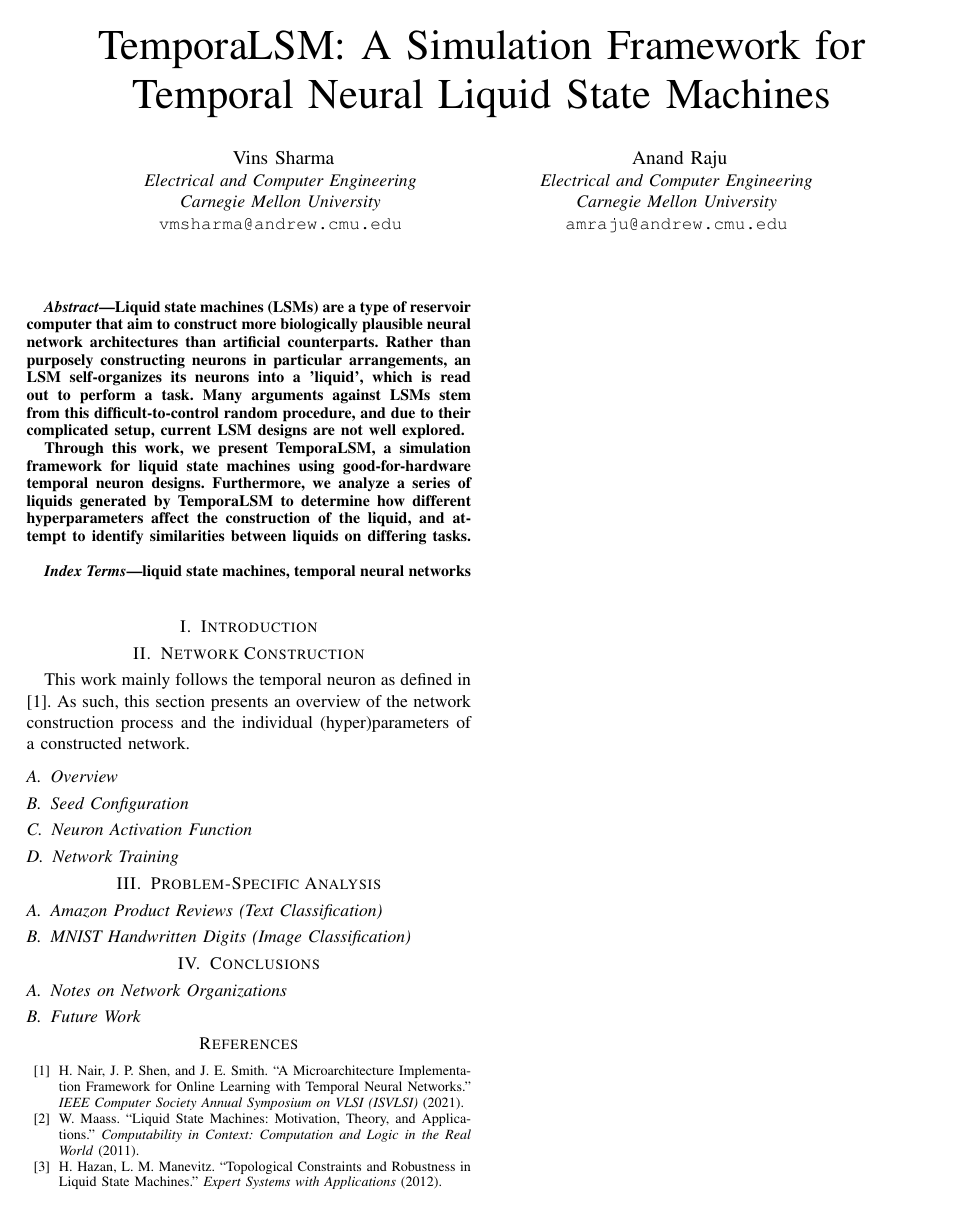
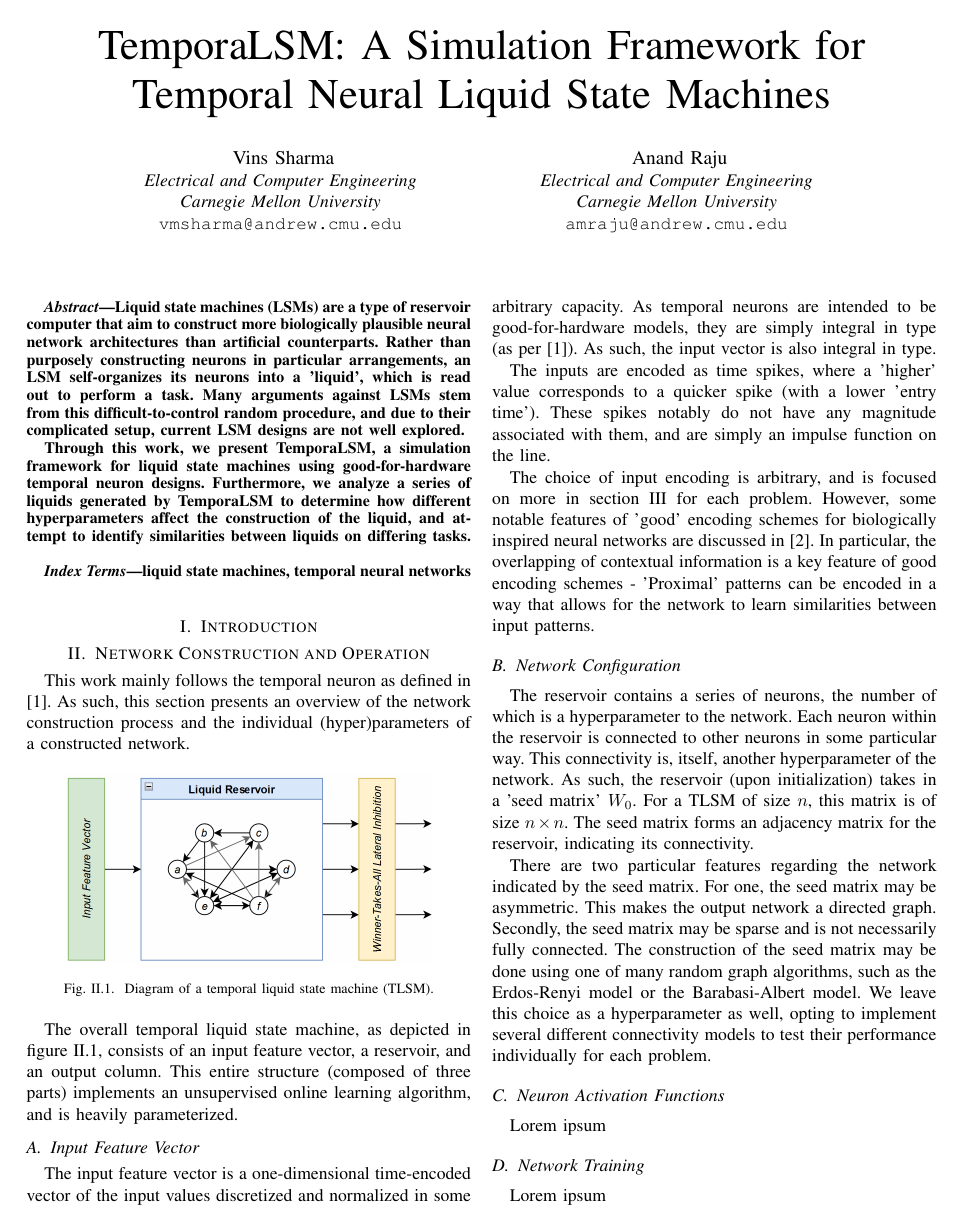
Before and after one commit to sharmavins23/TemporaLSM, a LaTeX paper (docs/main.tex, which reads docs/sections/NetworkConstruction.tex, docs/sections/ProblemSpecificAnalysis.tex): the whole page before the commit and page 1 of 2 after it. Compiled offline with pdfLaTeX; a missing font is replaced by an installed copy or a similar font; a LaTeX package or settings file that is missing is left out.

Commit message:
more updates

```diff
--- a/docs/main.tex
+++ b/docs/main.tex
@@ -7,6 +7,12 @@
 \usepackage{xcolor}
 \def\BibTeX{{\rm B\kern-.05em{\sc i\kern-.025em b}\kern-.08em
     T\kern-.1667em\lower.7ex\hbox{E}\kern-.125emX}}
+
+% Graphics path
+\graphicspath{{./img/}}
+
+% Count figures with sections
+\counterwithin{figure}{section}
 
 \begin{document}
 
--- a/docs/sections/NetworkConstruction.tex
+++ b/docs/sections/NetworkConstruction.tex
@@ -1,13 +1,63 @@
-\section{Network Construction}
+\section{Network Construction and Operation}
 
 This work mainly follows the temporal neuron as defined in \cite{TNN}. As such,
 this section presents an overview of the network construction process and
 the individual (hyper)parameters of a constructed network.
 
-\subsection{Overview}
+\begin{figure}[h]
+    \centering
+    \includegraphics[scale=0.25]{tlsm_diagram.png}
+    \caption{Diagram of a temporal liquid state machine (TLSM).}
+    \label{fig:tlsm_diagram}
+\end{figure}
 
-\subsection{Seed Configuration}
+The overall temporal liquid state machine, as depicted in figure
+\ref{fig:tlsm_diagram}, consists of an input feature vector, a reservoir, and an
+output column. This entire structure (composed of three parts) implements an
+unsupervised online learning algorithm, and is heavily parameterized.
 
-\subsection{Neuron Activation Function}
+\subsection{Input Feature Vector}
+
+The input feature vector is a one-dimensional time-encoded vector of the input
+values discretized and normalized in some arbitrary capacity. As temporal
+neurons are intended to be good-for-hardware models, they are simply integral
+in type (as per \cite{TNN}). As such, the input vector is also integral in type.
+
+The inputs are encoded as time spikes, where a 'higher' value corresponds to a
+quicker spike (with a lower 'entry time'). These spikes notably do not have any
+magnitude associated with them, and are simply an impulse function on the line.
+
+The choice of input encoding is arbitrary, and is focused on more in section
+\ref{sec:Problem-Specific Analysis} for each problem. However, some notable
+features of 'good' encoding schemes for biologically inspired neural networks
+are discussed in \cite{Encoding}. In particular, the overlapping of contextual
+information is a key feature of good encoding schemes - 'Proximal' patterns can
+be encoded in a way that allows for the network to learn similarities between
+input patterns.
+
+\subsection{Network Configuration}
+
+The reservoir contains a series of neurons, the number of which is a
+hyperparameter to the network. Each neuron within the reservoir is connected to
+other neurons in some particular way. This connectivity is, itself, another
+hyperparameter of the network. As such, the reservoir (upon initialization)
+takes in a 'seed matrix' $W_0$. For a TLSM of size $n$, this matrix is of size
+$n\times n$. The seed matrix forms an adjacency matrix for the reservoir,
+indicating its connectivity.
+
+There are two particular features regarding the network indicated by the seed
+matrix. For one, the seed matrix may be asymmetric. This makes the output
+network a directed graph. Secondly, the seed matrix may be sparse and is not
+necessarily fully connected. The construction of the seed matrix may be done
+using one of many random graph algorithms, such as the Erdos-Renyi model or the
+Barabasi-Albert model. We leave this choice as a hyperparameter as well, opting
+to implement several different connectivity models to test their performance
+individually for each problem.
+
+\subsection{Neuron Activation Functions}
+
+Lorem ipsum
 
 \subsection{Network Training}
+
+Lorem ipsum
--- a/docs/sections/ProblemSpecificAnalysis.tex
+++ b/docs/sections/ProblemSpecificAnalysis.tex
@@ -1,5 +1,3 @@
-\section{Problem-Specific Analysis}
+\section{Problem-Specific Analysis} \label{sec:Problem-Specific Analysis}
 
-\subsection{Amazon Product Reviews (Text Classification)}
-
-\subsection{MNIST Handwritten Digits (Image Classification)}
+\subsection{MNIST Handwritten Digits}
```
Also changed, not shown: docs/sections/References.tex (+6 -0 lines), docs/img/tlsm_diagram.png (added), docs/main.pdf.
